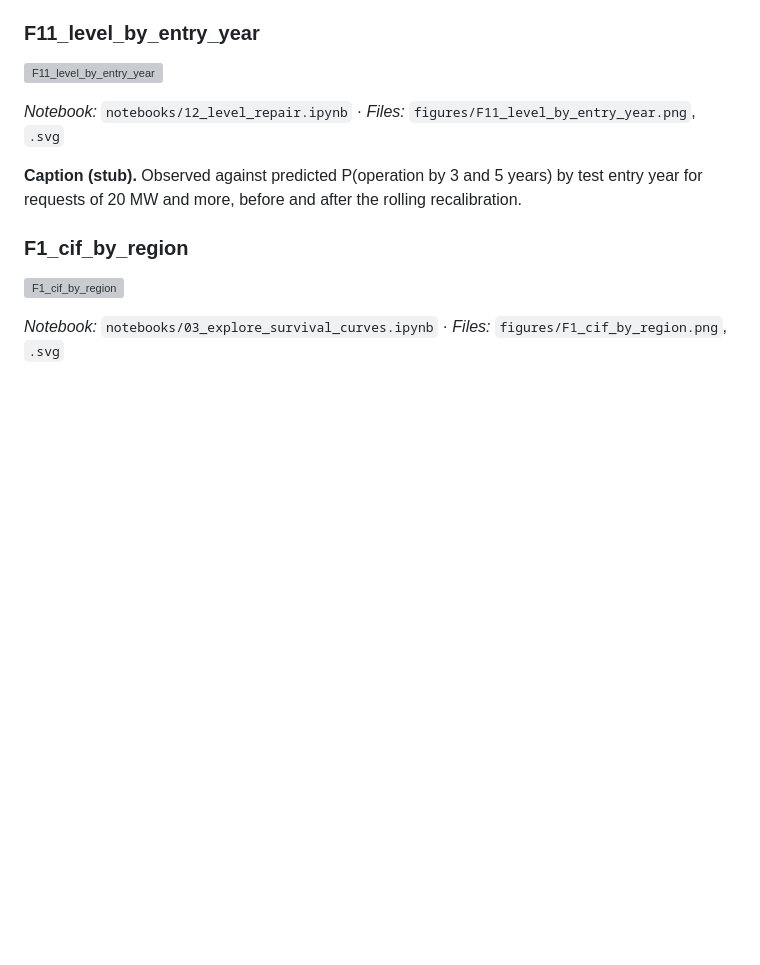
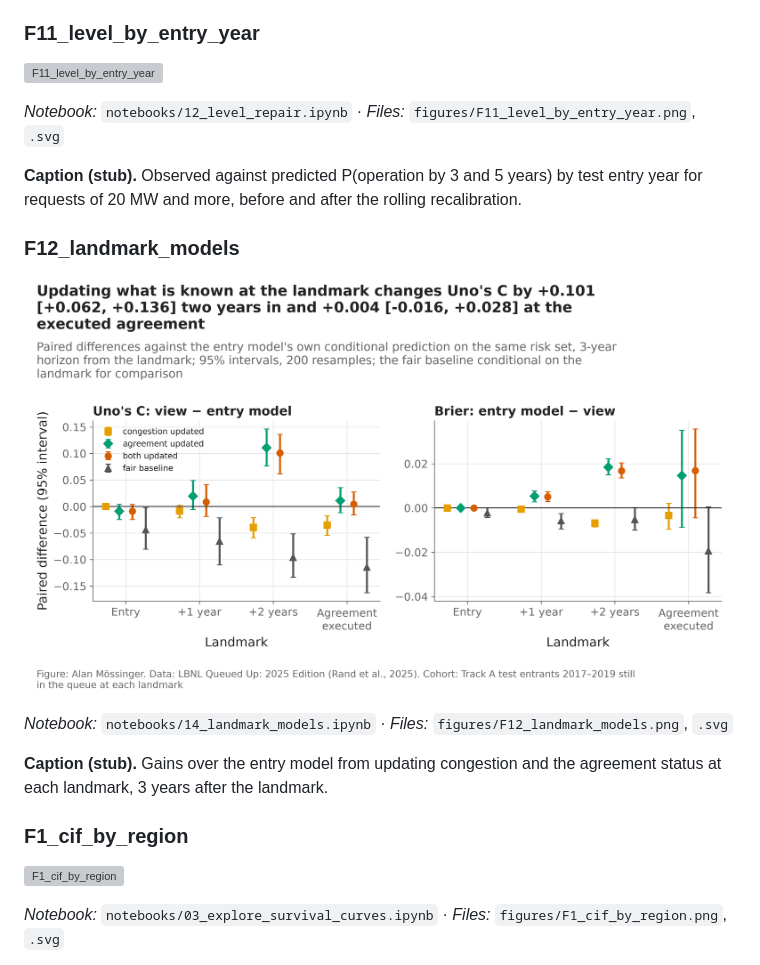
Before and after one commit to alanmossinger/Capstone, a Markdown page: report/figure_notes.md, the part around the change. GitHub-like rendering; pictures changed too: figures/F12_landmark_models.png (added); blank space fills up the shorter version; grey boxes are pictures that could not be loaded.

```diff
--- a/report/figure_notes.md
+++ b/report/figure_notes.md
@@ -1282,6 +1282,16 @@ Caption stubs collected by `src/plots.save_fig()` each time a notebook runs. The
 **Caption (stub).** Observed against predicted P(operation by 3 and 5 years) by test entry year for requests of 20 MW and more, before and after the rolling recalibration.
 <!-- /fig:F11_level_by_entry_year -->
 
+<!-- fig:F12_landmark_models -->
+### F12_landmark_models
+
+![F12_landmark_models](../figures/F12_landmark_models.png)
+
+*Notebook:* `notebooks/14_landmark_models.ipynb` · *Files:* `figures/F12_landmark_models.png`, `.svg`
+
+**Caption (stub).** Gains over the entry model from updating congestion and the agreement status at each landmark, 3 years after the landmark.
+<!-- /fig:F12_landmark_models -->
+
 <!-- fig:F1_cif_by_region -->
 ### F1_cif_by_region
 
```
Also changed, not shown: docs/journal.md (+44 -0 lines), 10 other files.
